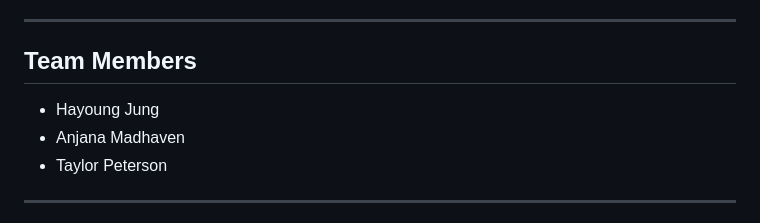
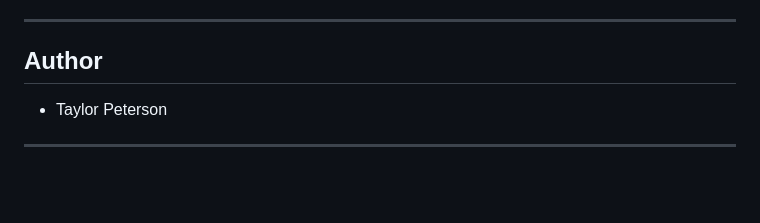
Before and after one commit to tpeterz/BigData_Kafka, a Markdown page: README.md, the part around the change. Drawn GitHub-style; blank space fills up the shorter version.

```diff
--- a/README.md
+++ b/README.md
@@ -257,10 +257,8 @@ To push this project further:
 
 ---
 
-## Team Members
+## Author
 
-- Hayoung Jung
-- Anjana Madhaven
 - Taylor Peterson
 
 ---
```
